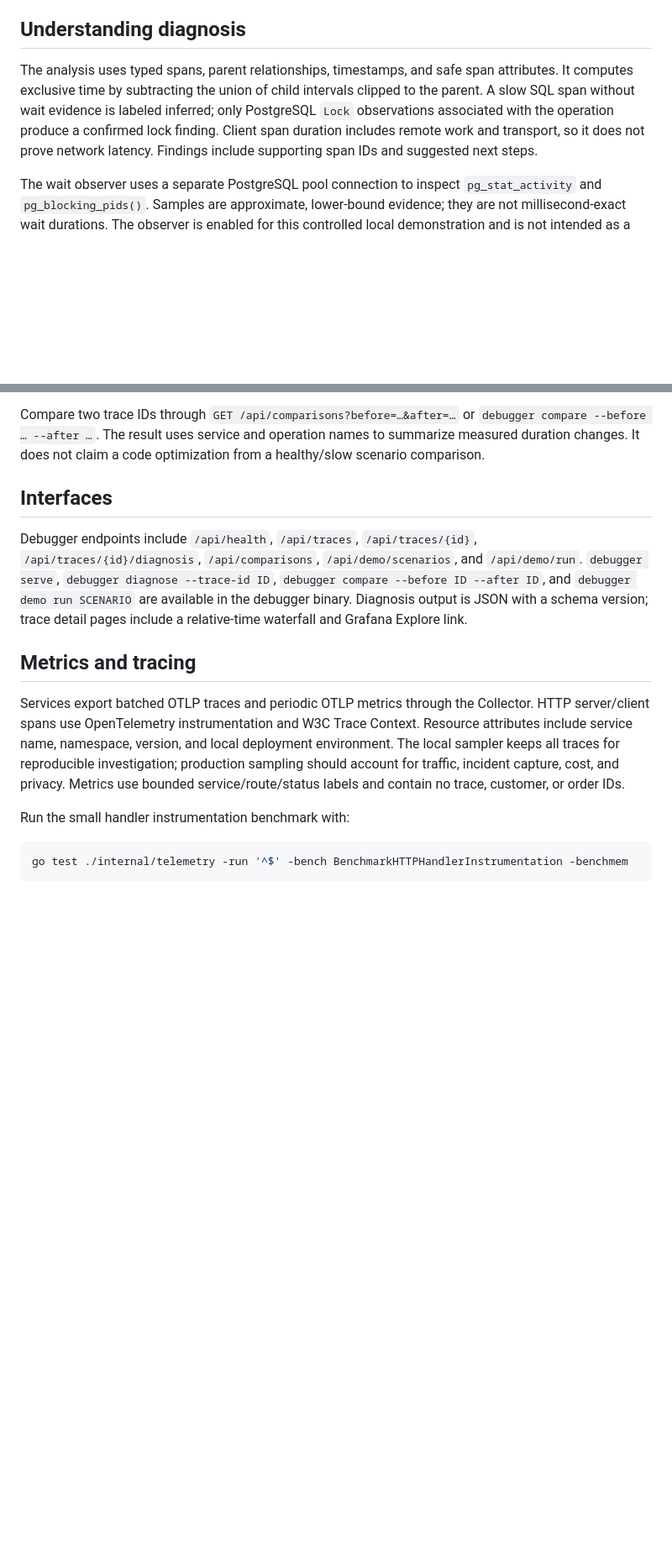
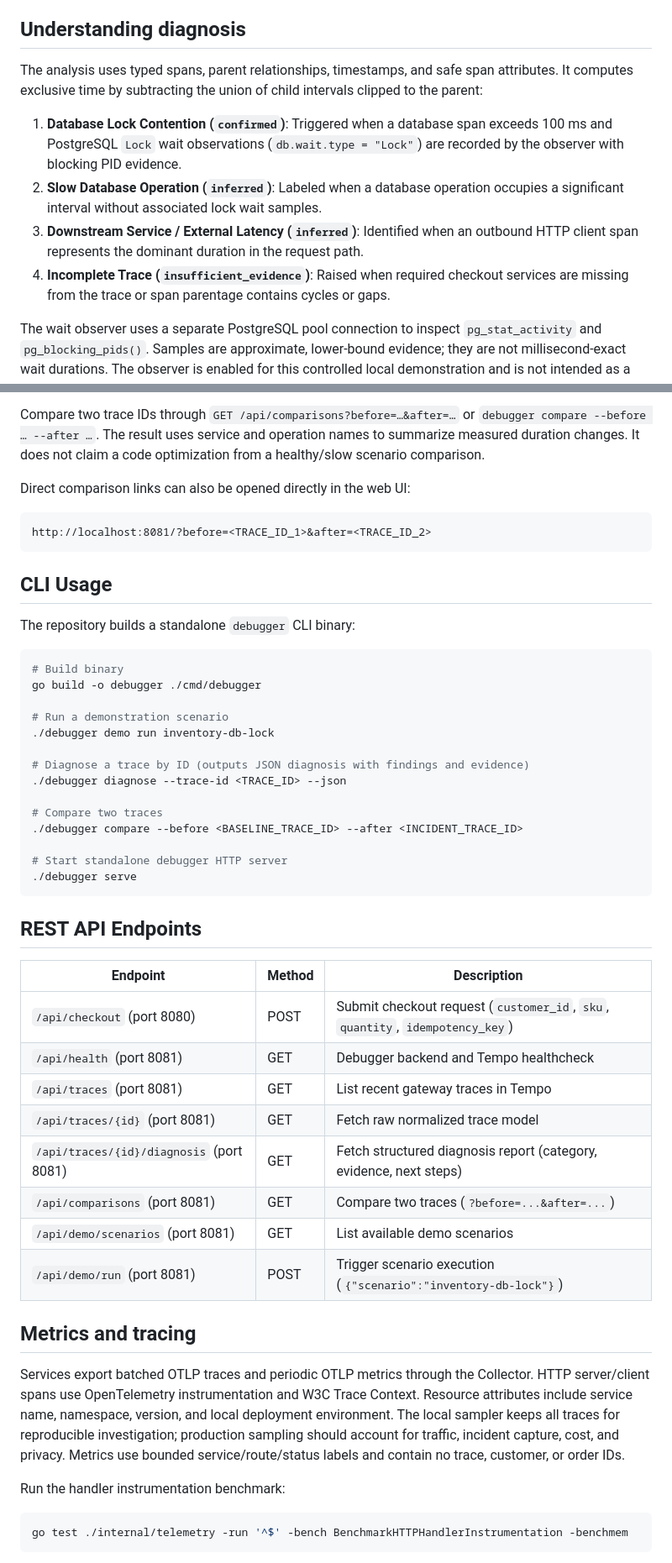
Before and after one commit to ranajahanzaib/distributed-request-debugger, a Markdown page: README.md, 2 parts joined by grey strips. Shown at 84% size. Rendered like a GitHub page; blank space fills up the shorter version.

````diff
--- a/README.md
+++ b/README.md
@@ -52,7 +87,12 @@ Orders and inventory own separate schemas and non-superuser roles in one Postgre
 
 ## Understanding diagnosis
 
-The analysis uses typed spans, parent relationships, timestamps, and safe span attributes. It computes exclusive time by subtracting the union of child intervals clipped to the parent. A slow SQL span without wait evidence is labeled inferred; only PostgreSQL `Lock` observations associated with the operation produce a confirmed lock finding. Client span duration includes remote work and transport, so it does not prove network latency. Findings include supporting span IDs and suggested next steps.
+The analysis uses typed spans, parent relationships, timestamps, and safe span attributes. It computes exclusive time by subtracting the union of child intervals clipped to the parent:
+
+1. **Database Lock Contention (`confirmed`)**: Triggered when a database span exceeds 100 ms and PostgreSQL `Lock` wait observations (`db.wait.type = "Lock"`) are recorded by the observer with blocking PID evidence.
+2. **Slow Database Operation (`inferred`)**: Labeled when a database operation occupies a significant interval without associated lock wait samples.
+3. **Downstream Service / External Latency (`inferred`)**: Identified when an outbound HTTP client span represents the dominant duration in the request path.
+4. **Incomplete Trace (`insufficient_evidence`)**: Raised when required checkout services are missing from the trace or span parentage contains cycles or gaps.
 
 The wait observer uses a separate PostgreSQL pool connection to inspect `pg_stat_activity` and `pg_blocking_pids()`. Samples are approximate, lower-bound evidence; they are not millisecond-exact wait durations. The observer is enabled for this controlled local demonstration and is not intended as a high-frequency production poller.
 
@@ -66,15 +106,51 @@ The wait observer uses a separate PostgreSQL pool connection to inspect `pg_stat
 
 Compare two trace IDs through `GET /api/comparisons?before=…&after=…` or `debugger compare --before … --after …`. The result uses service and operation names to summarize measured duration changes. It does not claim a code optimization from a healthy/slow scenario comparison.
 
-## Interfaces
+Direct comparison links can also be opened directly in the web UI:
 
-Debugger endpoints include `/api/health`, `/api/traces`, `/api/traces/{id}`, `/api/traces/{id}/diagnosis`, `/api/comparisons`, `/api/demo/scenarios`, and `/api/demo/run`. `debugger serve`, `debugger diagnose --trace-id ID`, `debugger compare --before ID --after ID`, and `debugger demo run SCENARIO` are available in the debugger binary. Diagnosis output is JSON with a schema version; trace detail pages include a relative-time waterfall and Grafana Explore link.
+```
+http://localhost:8081/?before=<TRACE_ID_1>&after=<TRACE_ID_2>
+```
+
+## CLI Usage
+
+The repository builds a standalone `debugger` CLI binary:
+
+```sh
+# Build binary
+go build -o debugger ./cmd/debugger
+
+# Run a demonstration scenario
+./debugger demo run inventory-db-lock
+
+# Diagnose a trace by ID (outputs JSON diagnosis with findings and evidence)
+./debugger diagnose --trace-id <TRACE_ID> --json
+
+# Compare two traces
+./debugger compare --before <BASELINE_TRACE_ID> --after <INCIDENT_TRACE_ID>
+
+# Start standalone debugger HTTP server
+./debugger serve
+```
+
+## REST API Endpoints
+
+| Endpoint                                 | Method | Description                                                                   |
+| ---------------------------------------- | ------ | ----------------------------------------------------------------------------- |
+| `/api/checkout` (port 8080)              | POST   | Submit checkout request (`customer_id`, `sku`, `quantity`, `idempotency_key`) |
+| `/api/health` (port 8081)                | GET    | Debugger backend and Tempo healthcheck                                        |
+| `/api/traces` (port 8081)                | GET    | List recent gateway traces in Tempo                                           |
+| `/api/traces/{id}` (port 8081)           | GET    | Fetch raw normalized trace model                                              |
+| `/api/traces/{id}/diagnosis` (port 8081) | GET    | Fetch structured diagnosis report (category, evidence, next steps)            |
+| `/api/comparisons` (port 8081)           | GET    | Compare two traces (`?before=...&after=...`)                                  |
+| `/api/demo/scenarios` (port 8081)        | GET    | List available demo scenarios                                                 |
+| `/api/demo/run` (port 8081)              | POST   | Trigger scenario execution (`{"scenario":"inventory-db-lock"}`)               |
 
 ## Metrics and tracing
 
 Services export batched OTLP traces and periodic OTLP metrics through the Collector. HTTP server/client spans use OpenTelemetry instrumentation and W3C Trace Context. Resource attributes include service name, namespace, version, and local deployment environment. The local sampler keeps all traces for reproducible investigation; production sampling should account for traffic, incident capture, cost, and privacy. Metrics use bounded service/route/status labels and contain no trace, customer, or order IDs.
 
-Run the small handler instrumentation benchmark with:
+Run the handler instrumentation benchmark:
 
 ```sh
 go test ./internal/telemetry -run '^$' -bench BenchmarkHTTPHandlerInstrumentation -benchmem
````
Also changed, not shown: other parts of README.md (+38 -3 lines), docs/screenshots/cli-demo.png (added), docs/screenshots/grafana-dashboard.png (added), docs/screenshots/overview.png (added), docs/screenshots/trace-comparison.png (added), docs/screenshots/trace-diagnosis-lock.png (added), docs/screenshots/trace-diagnosis-slow-payment.png (added), 2 other files.
